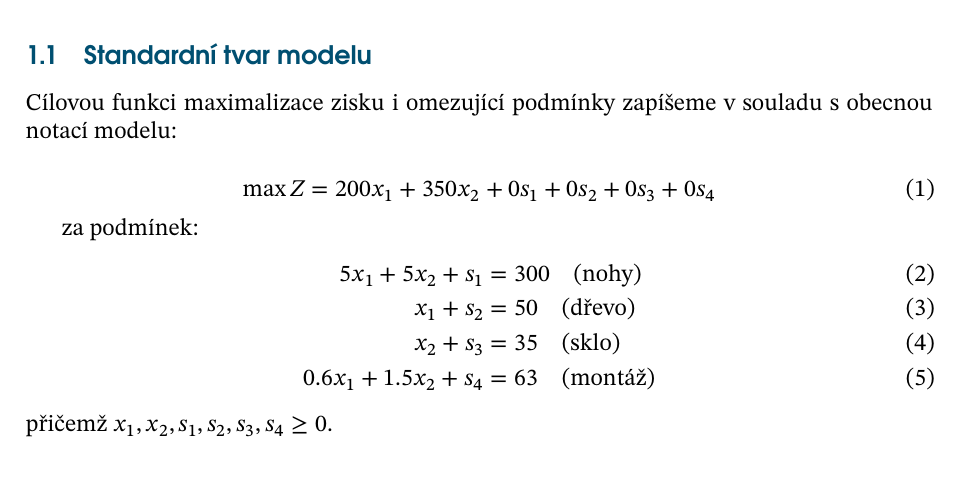
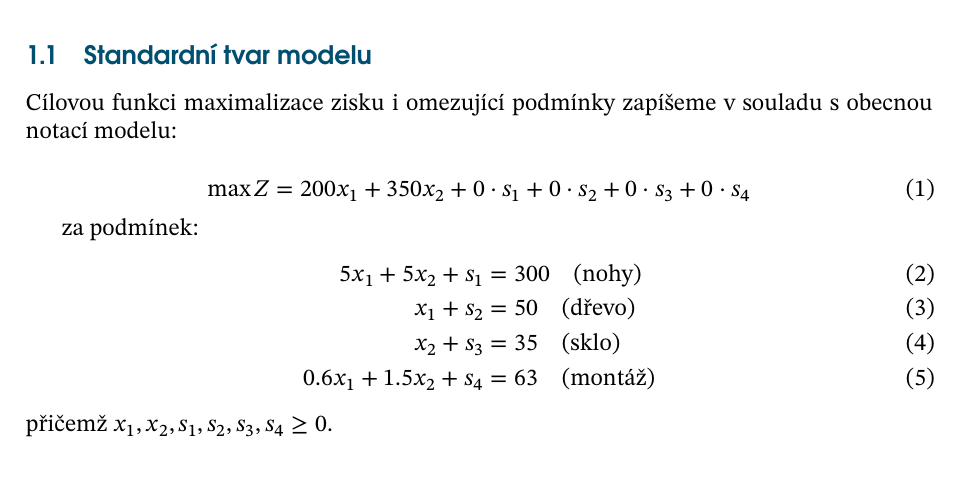
Before and after one commit to PapirovyBukanyr/SOP-2026-A, a LaTeX document (ukol_2/kapitoly/kapitola7.tex): part of the page, cut so that both start at the same text. Compiled offline with XeLaTeX.

Commit message:
Potential fix for pull request finding
Co-authored-by: Copilot Autofix powered by AI <175728472+Copilot@users.noreply.github.com>

```diff
--- a/ukol_2/kapitoly/kapitola7.tex
+++ b/ukol_2/kapitoly/kapitola7.tex
@@ -8,7 +8,7 @@ Pro vyřešení modelu simplexovým algoritmem musíme úlohu převést z kanoni
 Cílovou funkci maximalizace zisku i omezující podmínky zapíšeme v souladu s obecnou notací modelu:
 
 \begin{equation}
-	\max Z = 200x_1 + 350x_2 + 0s_1 + 0s_2 + 0s_3 + 0s_4
+	\max Z = 200x_1 + 350x_2 + 0 \cdot s_1 + 0 \cdot s_2 + 0 \cdot s_3 + 0 \cdot s_4
 \end{equation}
 
 za podmínek:
```
